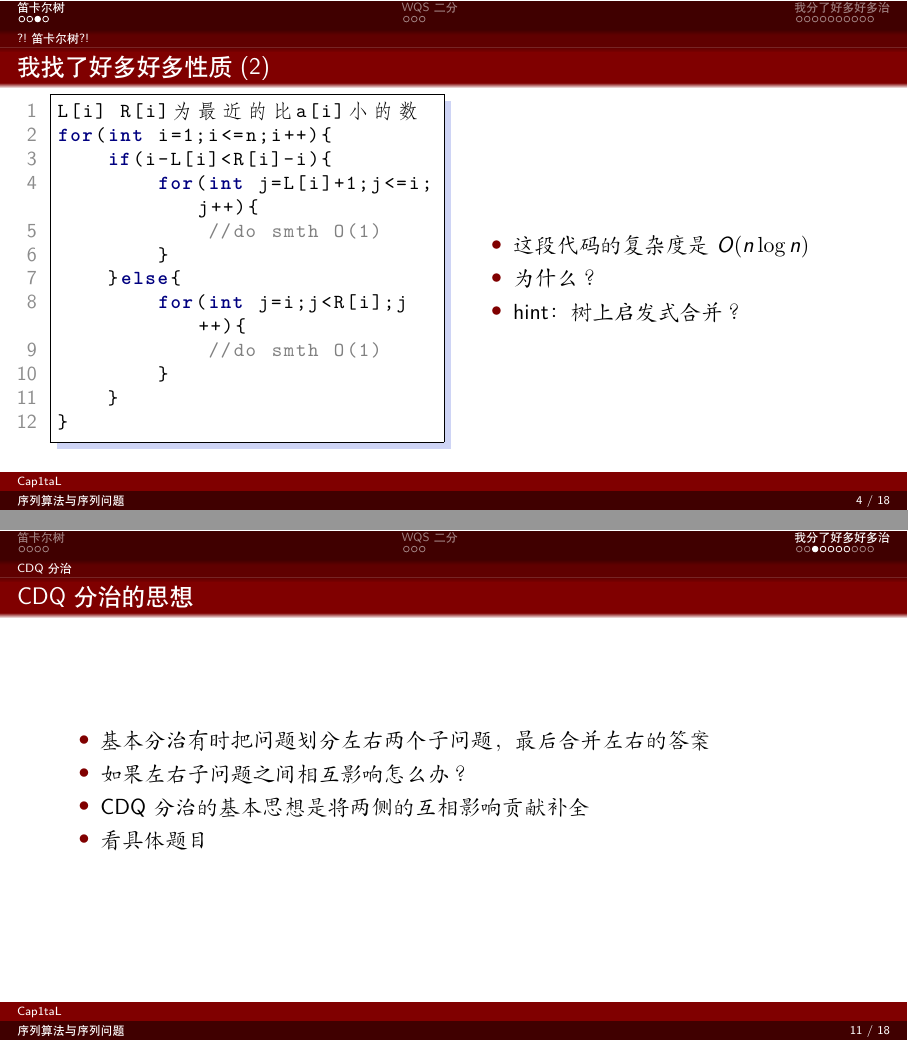
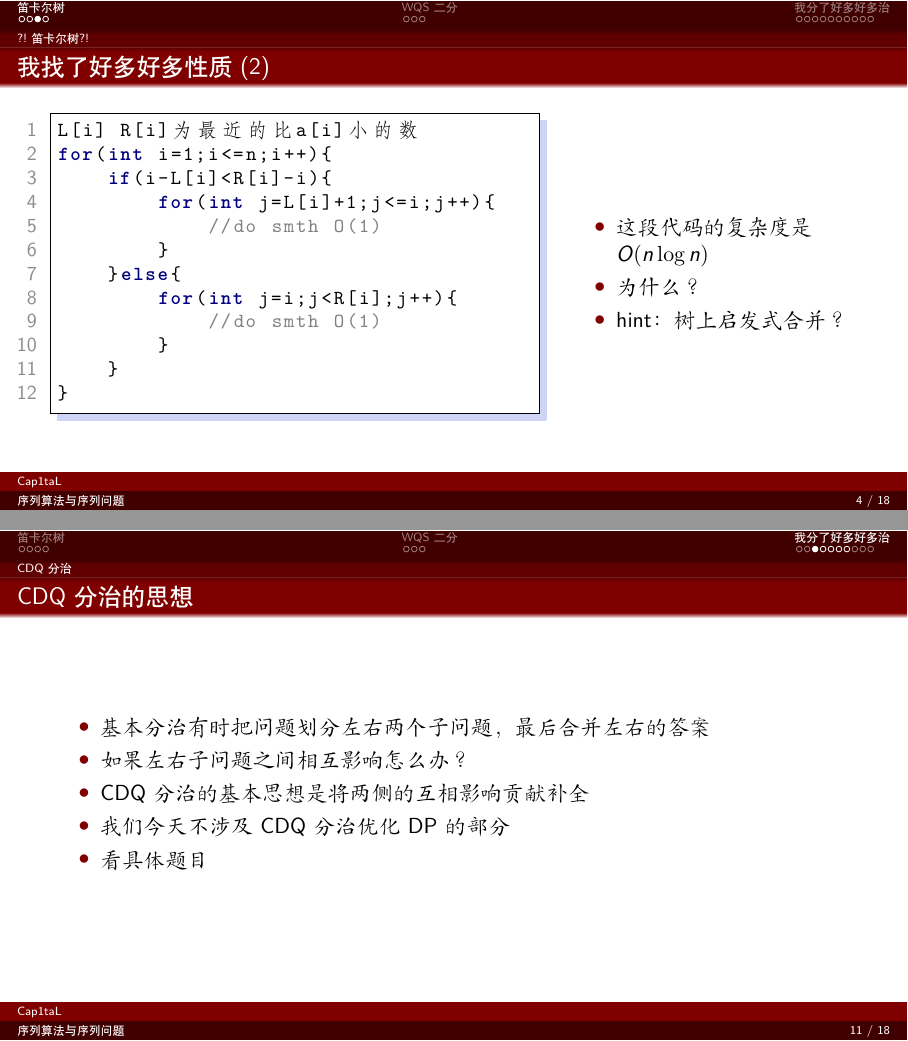
Before and after one commit to eLecCap1taL/OI, LaTeX slides (PPT/序列算法与序列问题/slide.tex): pages 4 and 11 of 18, joined at a grey line. Compiled offline with XeLaTeX.

Commit message:
init template

```diff
--- a/PPT/序列算法与序列问题/slide.tex
+++ b/PPT/序列算法与序列问题/slide.tex
@@ -106,7 +106,7 @@
 
 \begin{frame}[fragile]{我找了好多好多性质 (2)}
 \centering
-\begin{minipage}[c]{0.48\textwidth}
+\begin{minipage}[c]{0.6\textwidth}
 \begin{lstlisting}
 L[i] R[i]为最近的比a[i]小的数
 for(int i=1;i<=n;i++){
@@ -272,6 +272,7 @@ for(int i=1;i<=n;i++){
         \item 基本分治有时把问题划分左右两个子问题，最后合并左右的答案
         \item 如果左右子问题之间相互影响怎么办？
         \item CDQ 分治的基本思想是将两侧的互相影响贡献补全
+        \item 我们今天不涉及 CDQ 分治优化 DP 的部分
         \item 看具体题目
     \end{itemize}
 \end{frame}
```
Also changed, not shown: PPT/序列算法与序列问题/slide.pdf, PPT/序列算法与序列问题/slide.tex (12 more changed lines), 1 other file.
